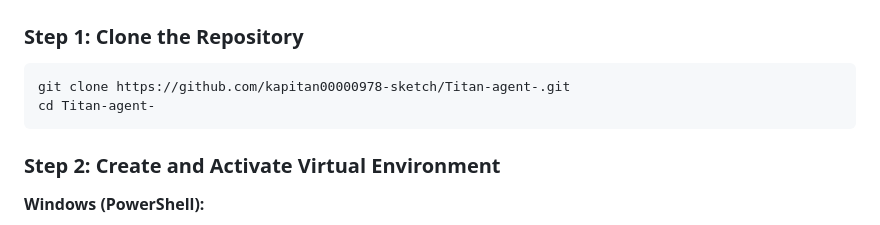
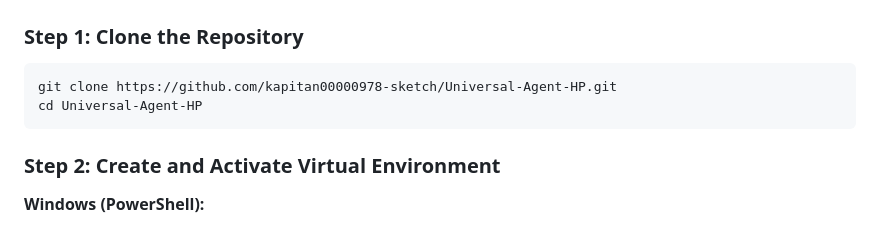
Before and after one commit to kapitan00000978-sketch/Titan-agent-, a Markdown page: README.md, the part around one of its changes. GitHub-like rendering.

Commit message:
docs: update repository links to Universal-Agent-HP

````diff
--- a/README.md
+++ b/README.md
@@ -186,8 +186,8 @@ Unlike standard wrapper bots, single-prompt LLMs, or brittle ReAct loops, Univer
 
 ### Step 1: Clone the Repository
 ```bash
-git clone https://github.com/kapitan00000978-sketch/Titan-agent-.git
-cd Titan-agent-
+git clone https://github.com/kapitan00000978-sketch/Universal-Agent-HP.git
+cd Universal-Agent-HP
 ```
 
 ### Step 2: Create and Activate Virtual Environment
````
Also changed, not shown: other parts of README.md (+1 -1 lines).
